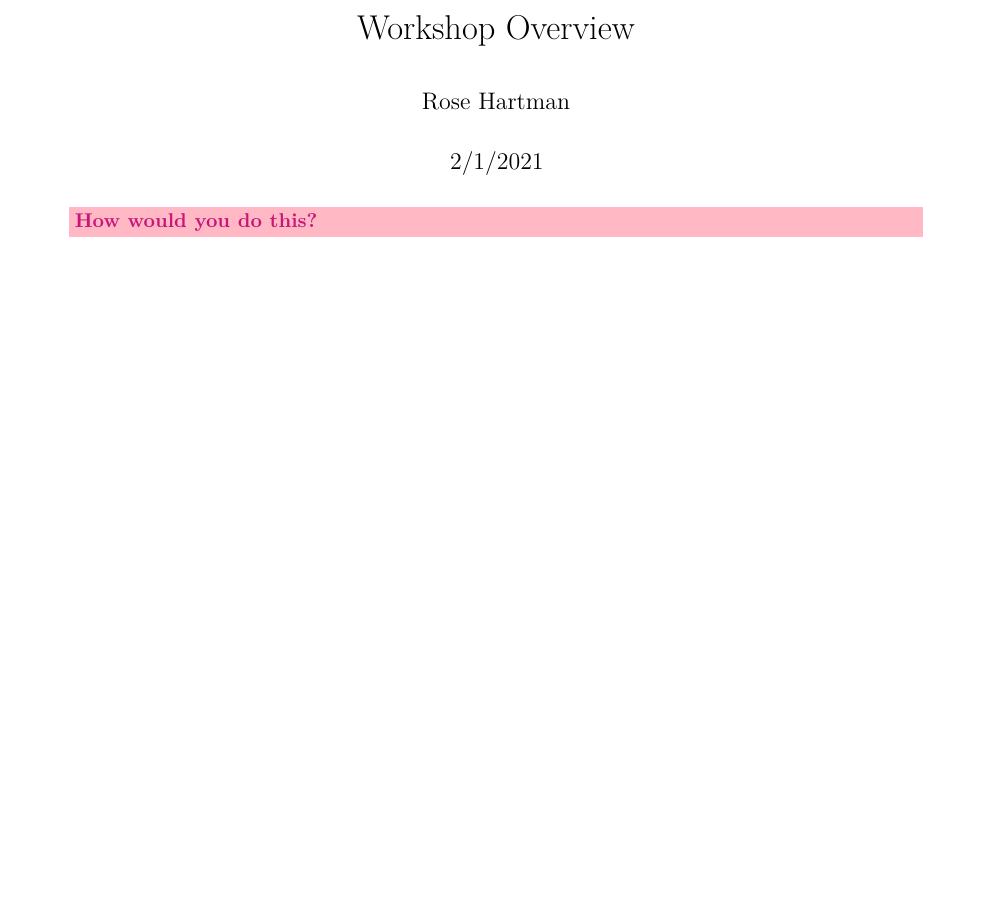
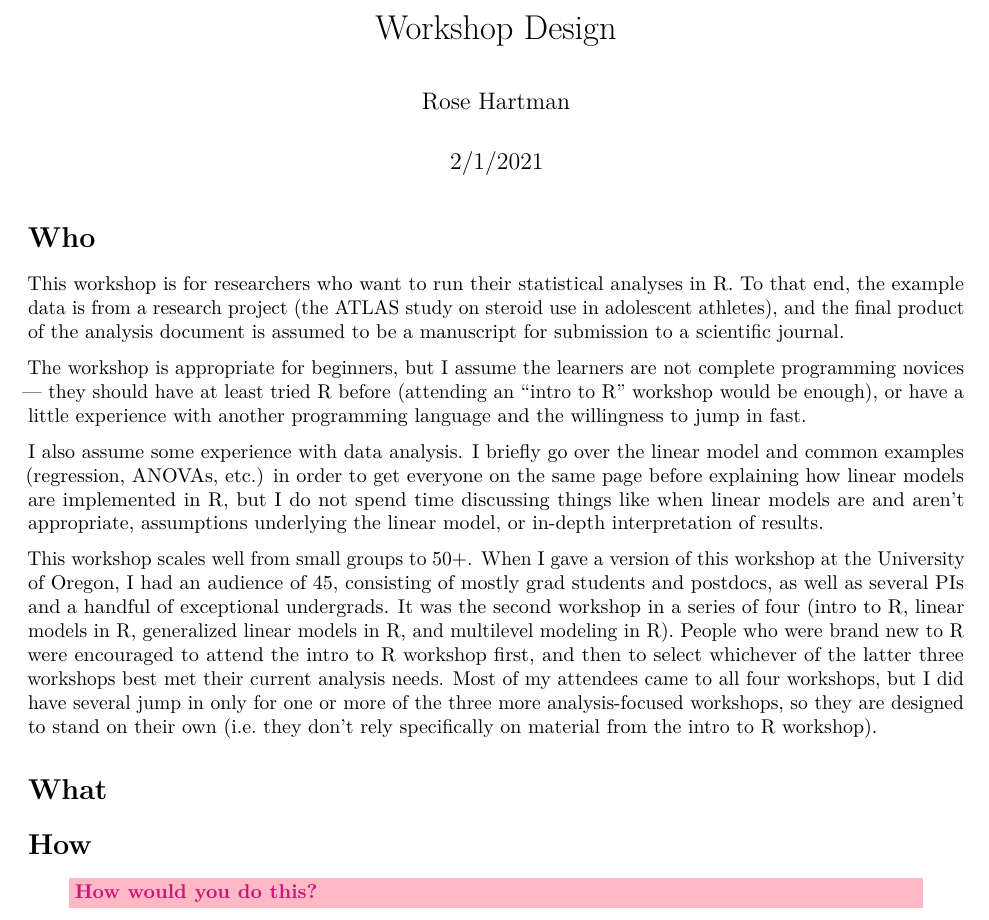
Before and after one commit to rosemm/workshop_linearmodelsinR, an R Markdown document (workshop_overview.Rmd): part of the page, cut so that both start at the same text, the shorter picture padded with empty space. Rendered offline with R 4.5, knitr and Pandoc, then LaTeX, with nearby package versions.

Commit message:
audience information

````diff
--- a/workshop_overview.Rmd
+++ b/workshop_overview.Rmd
@@ -1,5 +1,5 @@
 ---
-title: "Workshop Overview"
+title: "Workshop Design"
 author: "Rose Hartman"
 date: "2/1/2021"
 output: pdf_document
@@ -12,6 +12,40 @@ header-includes:
 knitr::opts_chunk$set(echo = TRUE)
 ```
 
+<!-- describes the design of your workshop -->
+
+<!-- An itinerary / timeline of what is taught and what methods are used -->
+<!-- A description of the audience and any techniques you might use to discover their strengths and weaknesses more fully -->
+<!-- Goals of the workshop -->
+<!-- Expectations / community agreements / code of conduct you would offer to learners -->
+<!-- Challenges you foresee and possible ways to address them -->
+<!-- Potential ways to differentiate learning for learners who are struggling with the content or are bored because they are ahead of others -->
+<!-- Proposed methods to measure the success of the workshop -->
+<!-- Formative or summative assessments -->
+<!-- A mind map / concept map of the topics you’re covering -->
+
+# Who
+
+This workshop is for researchers who want to run their statistical analyses in R.
+To that end, the example data is from a research project (the ATLAS study on steroid use in adolescent athletes),
+and the final product of the analysis document is assumed to be a manuscript for submission to a scientific journal.
+
+The workshop is appropriate for beginners, but I assume the learners are not complete programming novices --- they should have at least tried R before (attending an "intro to R" workshop would be enough), or have a little experience with another programming language and the willingness to jump in fast.
+
+I also assume some experience with data analysis.
+I briefly go over the linear model and common examples (regression, ANOVAs, etc.) in order to get everyone on the same page before explaining how linear models are implemented in R, but I do not spend time discussing things like when linear models are and aren't appropriate, assumptions underlying the linear model, or in-depth interpretation of results.
+
+This workshop scales well from small groups to 50+.
+When I gave a version of this workshop at the University of Oregon, I had an audience of 45, consisting of mostly grad students and postdocs, as well as several PIs and a handful of exceptional undergrads.
+It was the second workshop in a series of four (intro to R, linear models in R, generalized linear models in R, and multilevel modeling in R).
+People who were brand new to R were encouraged to attend the intro to R workshop first, and then to select whichever of the latter three workshops best met their current analysis needs.
+Most of my attendees came to all four workshops, but I did have several jump in only for one or more of the three more analysis-focused workshops,
+so they are designed to stand on their own (i.e. they don't rely specifically on material from the intro to R workshop).
+
+
+# What
+
+# How
 
 \hwydt{ }
 \wwtd{ }
````
